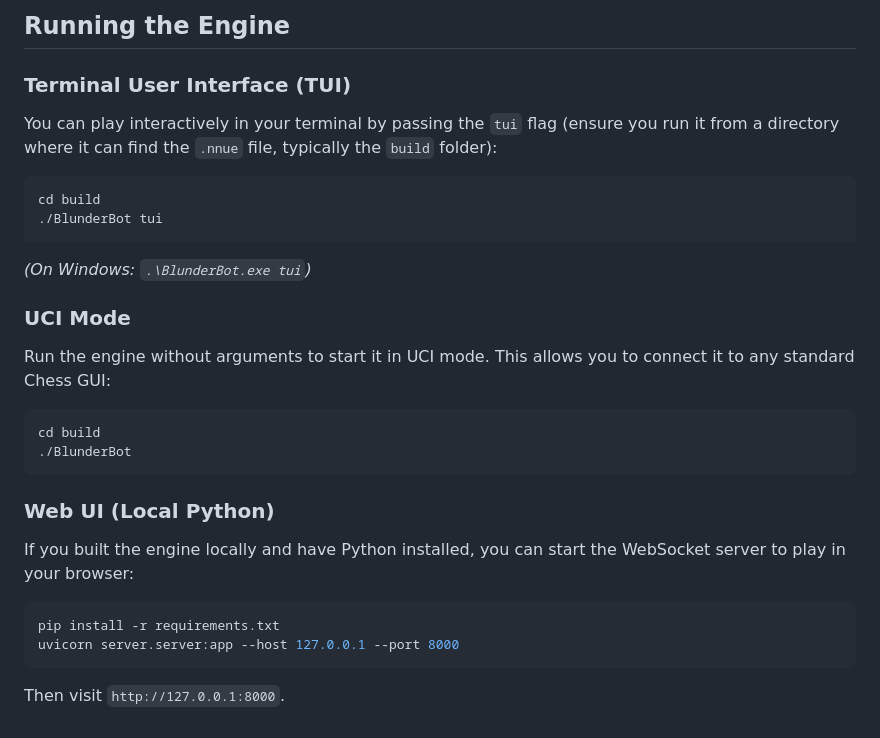
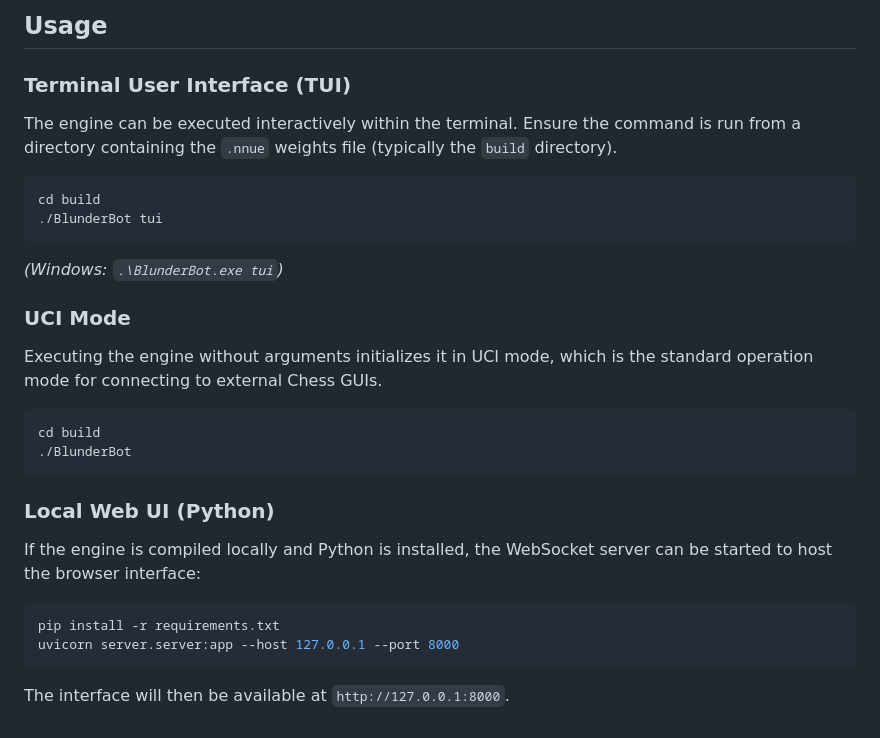
Before and after one commit to EobardThawne2/BlunderBot, a Markdown page: README.md, the part around one of its changes. Rendered like a GitHub page.

````diff
--- a/README.md
+++ b/README.md
@@ -67,25 +74,32 @@ Navigate to `http://localhost:8000` to play!
 
-## Running the Engine
+## Usage
 
 ### Terminal User Interface (TUI)
-You can play interactively in your terminal by passing the `tui` flag (ensure you run it from a directory where it can find the `.nnue` file, typically the `build` folder):
+
+The engine can be executed interactively within the terminal. Ensure the command is run from a directory containing the `.nnue` weights file (typically the `build` directory).
+
 ```bash
 cd build
 ./BlunderBot tui
 ```
-*(On Windows: `.\BlunderBot.exe tui`)*
+*(Windows: `.\BlunderBot.exe tui`)*
 
 ### UCI Mode
-Run the engine without arguments to start it in UCI mode. This allows you to connect it to any standard Chess GUI:
+
+Executing the engine without arguments initializes it in UCI mode, which is the standard operation mode for connecting to external Chess GUIs.
+
 ```bash
 cd build
 ./BlunderBot
 ```
 
-### Web UI (Local Python)
-If you built the engine locally and have Python installed, you can start the WebSocket server to play in your browser:
+### Local Web UI (Python)
+
+If the engine is compiled locally and Python is installed, the WebSocket server can be started to host the browser interface:
+
 ```bash
 pip install -r requirements.txt
 uvicorn server.server:app --host 127.0.0.1 --port 8000
 ```
-Then visit `http://127.0.0.1:8000`.
+
+The interface will then be available at `http://127.0.0.1:8000`.
````
Also changed, not shown: other parts of README.md (+38 -31 lines).
